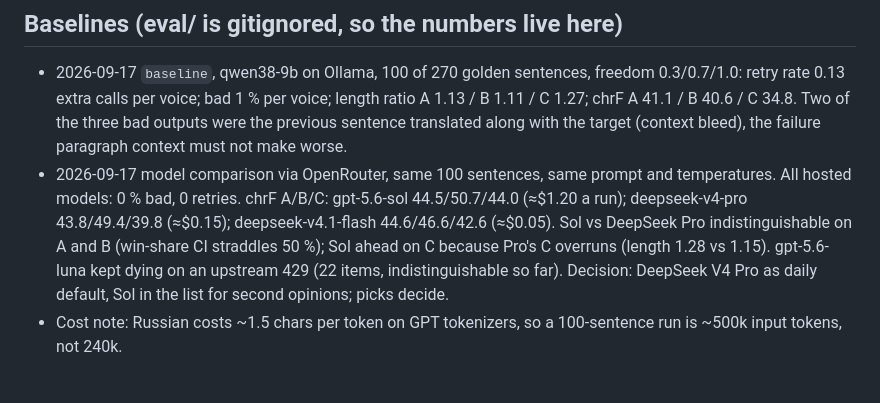
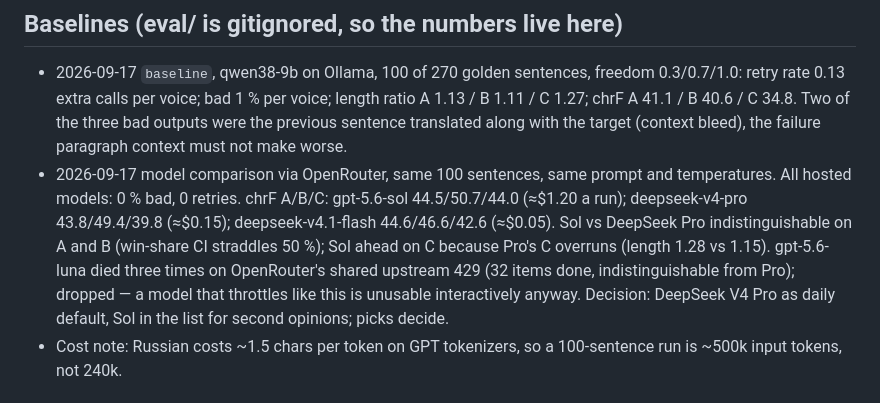
Before and after one commit to 0x1van/translateur, a Markdown page: PLAN.md, the part around the change. GitHub-like rendering.

Commit message:
docs: luna dropped from the comparison
Co-Authored-By: Claude Fable 5.1 <noreply@anthropic.com>

```diff
--- a/PLAN.md
+++ b/PLAN.md
@@ -54,7 +54,7 @@ Key dependency: nothing in bucket 2–4 can be verified without (a) a picks log
 
 ## Baselines (eval/ is gitignored, so the numbers live here)
 - 2026-09-17 `baseline`, qwen38-9b on Ollama, 100 of 270 golden sentences, freedom 0.3/0.7/1.0: retry rate 0.13 extra calls per voice; bad 1 % per voice; length ratio A 1.13 / B 1.11 / C 1.27; chrF A 41.1 / B 40.6 / C 34.8. Two of the three bad outputs were the previous sentence translated along with the target (context bleed), the failure paragraph context must not make worse.
-- 2026-09-17 model comparison via OpenRouter, same 100 sentences, same prompt and temperatures. All hosted models: 0 % bad, 0 retries. chrF A/B/C: gpt-5.6-sol 44.5/50.7/44.0 (≈$1.20 a run); deepseek-v4-pro 43.8/49.4/39.8 (≈$0.15); deepseek-v4.1-flash 44.6/46.6/42.6 (≈$0.05). Sol vs DeepSeek Pro indistinguishable on A and B (win-share CI straddles 50 %); Sol ahead on C because Pro's C overruns (length 1.28 vs 1.15). gpt-5.6-luna kept dying on an upstream 429 (22 items, indistinguishable so far). Decision: DeepSeek V4 Pro as daily default, Sol in the list for second opinions; picks decide.
+- 2026-09-17 model comparison via OpenRouter, same 100 sentences, same prompt and temperatures. All hosted models: 0 % bad, 0 retries. chrF A/B/C: gpt-5.6-sol 44.5/50.7/44.0 (≈$1.20 a run); deepseek-v4-pro 43.8/49.4/39.8 (≈$0.15); deepseek-v4.1-flash 44.6/46.6/42.6 (≈$0.05). Sol vs DeepSeek Pro indistinguishable on A and B (win-share CI straddles 50 %); Sol ahead on C because Pro's C overruns (length 1.28 vs 1.15). gpt-5.6-luna died three times on OpenRouter's shared upstream 429 (32 items done, indistinguishable from Pro); dropped — a model that throttles like this is unusable interactively anyway. Decision: DeepSeek V4 Pro as daily default, Sol in the list for second opinions; picks decide.
 - Cost note: Russian costs ~1.5 chars per token on GPT tokenizers, so a 100-sentence run is ~500k input tokens, not 240k.
 
 ## Success signals
```
